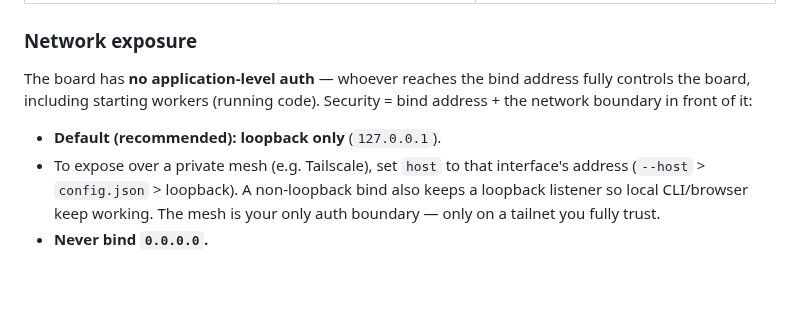
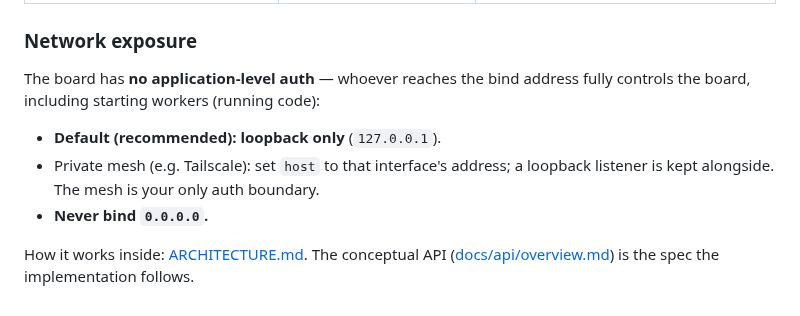
Before and after one commit to tonylampada/bridge-commander, a Markdown page: README.md, the part around one of its changes. Drawn GitHub-style.

```diff
--- a/README.md
+++ b/README.md
@@ -94,12 +76,12 @@ Env knobs (set on the server process):
 ### Network exposure
 
 The board has **no application-level auth** — whoever reaches the bind address fully controls
-the board, including starting workers (running code). Security = bind address + the network
-boundary in front of it:
+the board, including starting workers (running code):
 
 - **Default (recommended): loopback only** (`127.0.0.1`).
-- To expose over a private mesh (e.g. Tailscale), set `host` to that interface's address
-  (`--host` > `config.json` > loopback). A non-loopback bind also keeps a loopback listener so
-  local CLI/browser keep working. The mesh is your only auth boundary — only on a tailnet you
-  fully trust.
+- Private mesh (e.g. Tailscale): set `host` to that interface's address; a loopback listener is
+  kept alongside. The mesh is your only auth boundary.
 - **Never bind `0.0.0.0`.**
+
+How it works inside: [ARCHITECTURE.md](ARCHITECTURE.md). The conceptual API
+([docs/api/overview.md](docs/api/overview.md)) is the spec the implementation follows.
```
Also changed, not shown: other parts of README.md (+32 -50 lines), docs/img/board.png (added).
